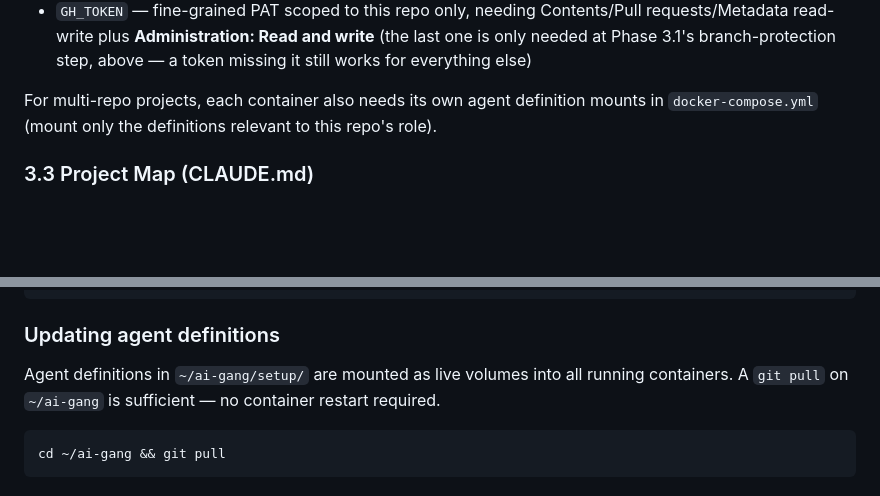
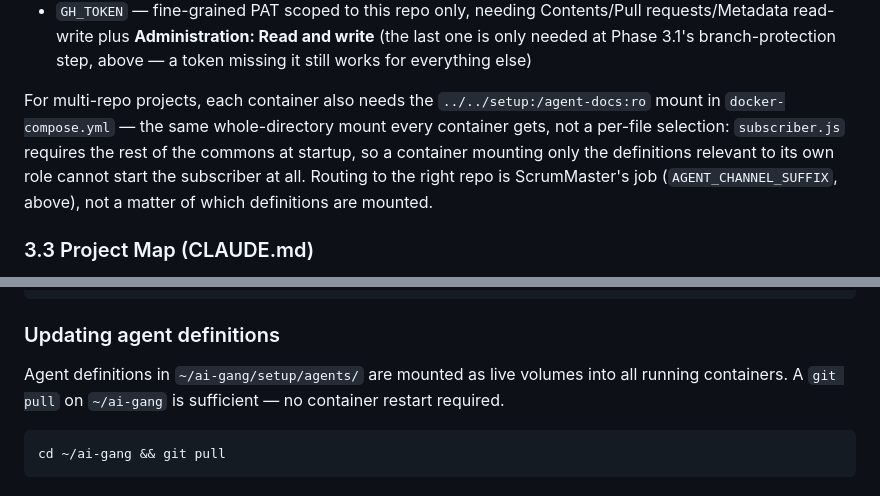
Before and after one commit to crashtest00/ai-gang, a Markdown page: docs/ClaudeInstructions.md, 2 parts joined by grey strips. Drawn GitHub-style; blank space fills up the shorter version.

````diff
--- a/docs/ClaudeInstructions.md
+++ b/docs/ClaudeInstructions.md
@@ -570,7 +570,7 @@ docker ps  # verify running
 - `AGENT_CHANNEL_SUFFIX=<role>` — e.g. `backend`, `frontend`, `mobile`, `api`
 - `GH_TOKEN` — fine-grained PAT scoped to this repo only, needing Contents/Pull requests/Metadata read-write plus **Administration: Read and write** (the last one is only needed at Phase 3.1's branch-protection step, above — a token missing it still works for everything else)
 
-For multi-repo projects, each container also needs its own agent definition mounts in `docker-compose.yml` (mount only the definitions relevant to this repo's role).
+For multi-repo projects, each container also needs the `../../setup:/agent-docs:ro` mount in `docker-compose.yml` — the same whole-directory mount every container gets, not a per-file selection: `subscriber.js` requires the rest of the commons at startup, so a container mounting only the definitions relevant to its own role cannot start the subscriber at all. Routing to the right repo is ScrumMaster's job (`AGENT_CHANNEL_SUFFIX`, above), not a matter of which definitions are mounted.
 
 ### 3.3 Project Map (CLAUDE.md)
 
@@ -828,7 +828,7 @@ cd ~/ai-gang/projects/<name> && docker compose restart
 
 ### Updating agent definitions
 
-Agent definitions in `~/ai-gang/setup/` are mounted as live volumes into all running containers. A `git pull` on `~/ai-gang` is sufficient — no container restart required.
+Agent definitions in `~/ai-gang/setup/agents/` are mounted as live volumes into all running containers. A `git pull` on `~/ai-gang` is sufficient — no container restart required.
 
 ```bash
 cd ~/ai-gang && git pull
````
Also changed, not shown: docs/UserGuide.md (+6 -9 lines).
